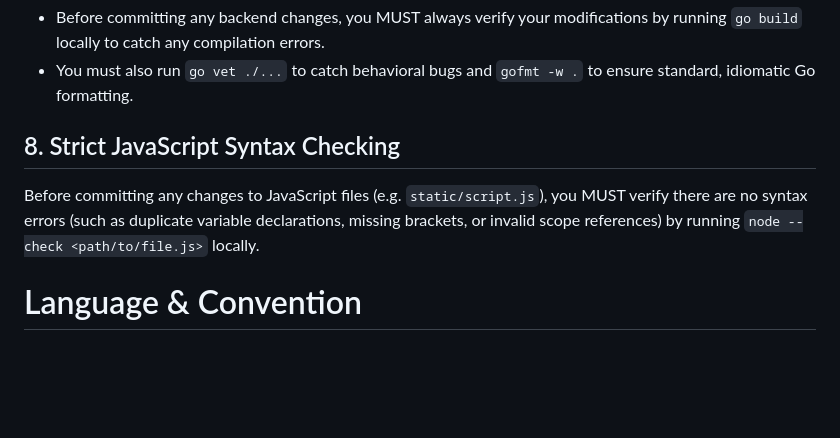
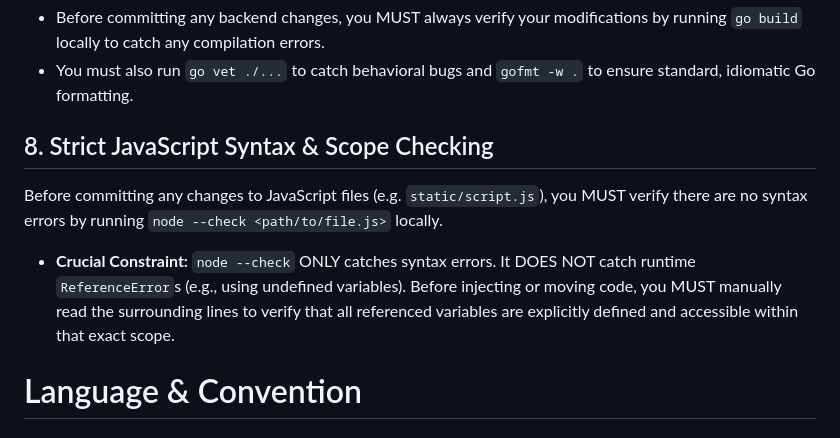
Before and after one commit to BuzzMoody/Simple-Dash, a Markdown page: .agents/AGENTS.md, the part around the change. Drawn GitHub-style; blank space fills up the shorter version.

Commit message:
docs: update Rule 8 in AGENTS.md to mandate manual variable scope verification

```diff
--- a/.agents/AGENTS.md
+++ b/.agents/AGENTS.md
@@ -35,8 +35,9 @@ The backend is written in Go, which strictly prohibits unused imports and variab
 *   Before committing any backend changes, you MUST always verify your modifications by running `go build` locally to catch any compilation errors.
 *   You must also run `go vet ./...` to catch behavioral bugs and `gofmt -w .` to ensure standard, idiomatic Go formatting.
 
-## 8. Strict JavaScript Syntax Checking
-Before committing any changes to JavaScript files (e.g. `static/script.js`), you MUST verify there are no syntax errors (such as duplicate variable declarations, missing brackets, or invalid scope references) by running `node --check <path/to/file.js>` locally.
+## 8. Strict JavaScript Syntax & Scope Checking
+Before committing any changes to JavaScript files (e.g. `static/script.js`), you MUST verify there are no syntax errors by running `node --check <path/to/file.js>` locally.
+*   **Crucial Constraint:** `node --check` ONLY catches syntax errors. It DOES NOT catch runtime `ReferenceError`s (e.g., using undefined variables). Before injecting or moving code, you MUST manually read the surrounding lines to verify that all referenced variables are explicitly defined and accessible within that exact scope.
 
 # Language & Convention
 
```
